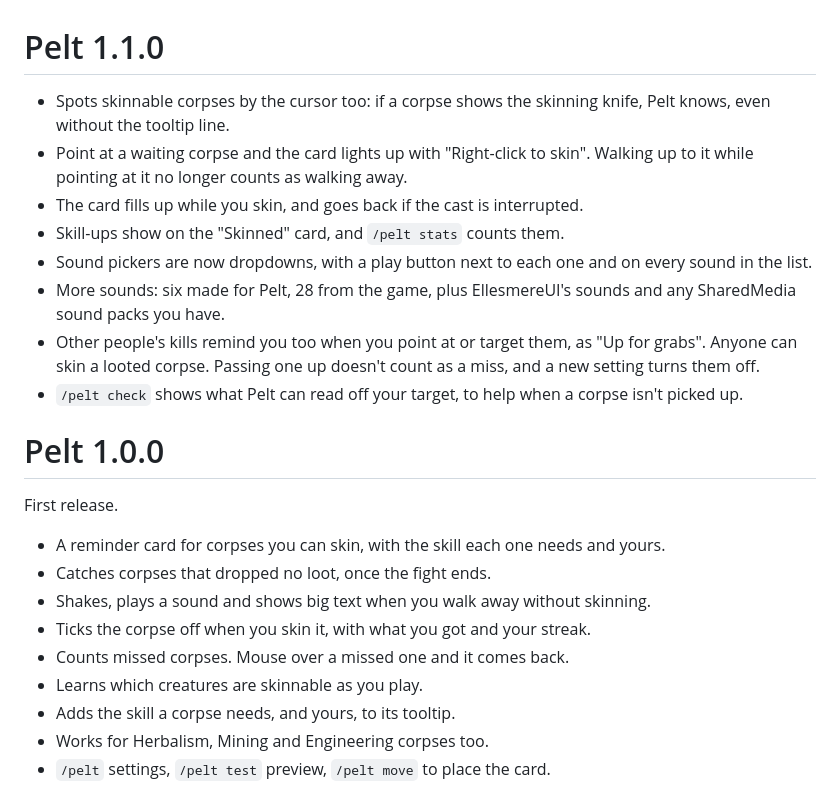
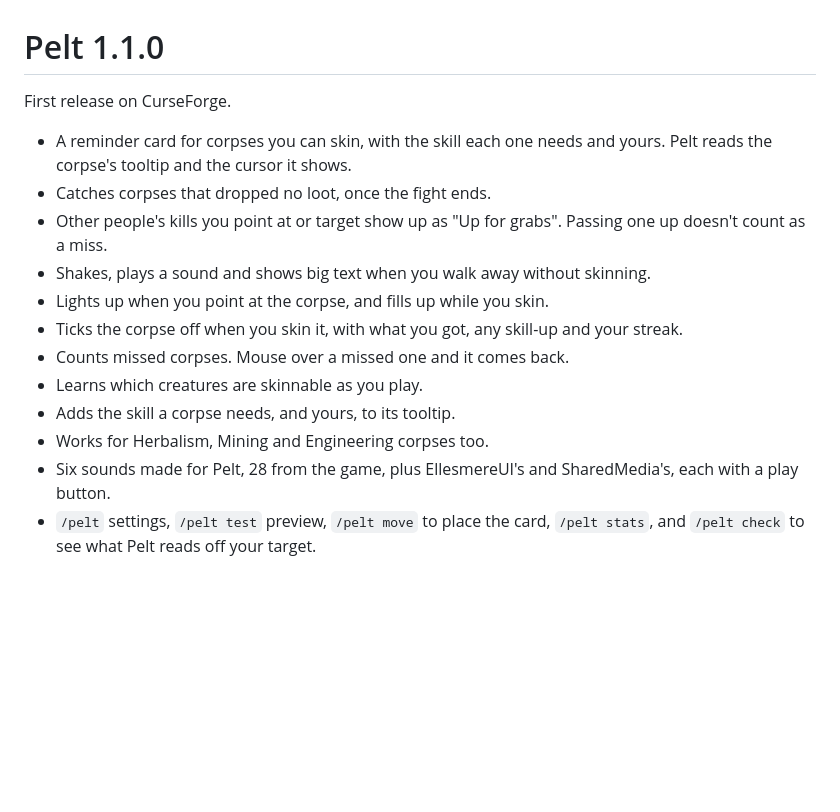
Before and after one commit to sniffingpickles/Pelt, a Markdown page: CHANGELOG.md, the part around the change. GitHub-like rendering; blank space fills up the shorter version.

Commit message:
Prepare for CurseForge: screenshot, avatar, first-release notes
- Add the settings window screenshot to the README.
- Add a 400x400 project avatar made from the logo.
- Rewrite the changelog as first-release notes for 1.1.0, the first
  public build.
- Keep docs/ out of the package, and bump the fallback version to 1.1.0.

```diff
--- a/CHANGELOG.md
+++ b/CHANGELOG.md
@@ -1,24 +1,16 @@
 # Pelt 1.1.0
 
-- Spots skinnable corpses by the cursor too: if a corpse shows the skinning knife, Pelt knows, even without the tooltip line.
-- Point at a waiting corpse and the card lights up with "Right-click to skin". Walking up to it while pointing at it no longer counts as walking away.
-- The card fills up while you skin, and goes back if the cast is interrupted.
-- Skill-ups show on the "Skinned" card, and `/pelt stats` counts them.
-- Sound pickers are now dropdowns, with a play button next to each one and on every sound in the list.
-- More sounds: six made for Pelt, 28 from the game, plus EllesmereUI's sounds and any SharedMedia sound packs you have.
-- Other people's kills remind you too when you point at or target them, as "Up for grabs". Anyone can skin a looted corpse. Passing one up doesn't count as a miss, and a new setting turns them off.
-- `/pelt check` shows what Pelt can read off your target, to help when a corpse isn't picked up.
+First release on CurseForge.
 
-# Pelt 1.0.0
-
-First release.
-
-- A reminder card for corpses you can skin, with the skill each one needs and yours.
+- A reminder card for corpses you can skin, with the skill each one needs and yours. Pelt reads the corpse's tooltip and the cursor it shows.
 - Catches corpses that dropped no loot, once the fight ends.
+- Other people's kills you point at or target show up as "Up for grabs". Passing one up doesn't count as a miss.
 - Shakes, plays a sound and shows big text when you walk away without skinning.
-- Ticks the corpse off when you skin it, with what you got and your streak.
+- Lights up when you point at the corpse, and fills up while you skin.
+- Ticks the corpse off when you skin it, with what you got, any skill-up and your streak.
 - Counts missed corpses. Mouse over a missed one and it comes back.
 - Learns which creatures are skinnable as you play.
 - Adds the skill a corpse needs, and yours, to its tooltip.
 - Works for Herbalism, Mining and Engineering corpses too.
-- `/pelt` settings, `/pelt test` preview, `/pelt move` to place the card.
+- Six sounds made for Pelt, 28 from the game, plus EllesmereUI's and SharedMedia's, each with a play button.
+- `/pelt` settings, `/pelt test` preview, `/pelt move` to place the card, `/pelt stats`, and `/pelt check` to see what Pelt reads off your target.
```
Also changed, not shown: README.md (+2 -0 lines), docs/logo.png (added), docs/settings.png (added), 2 other files.
